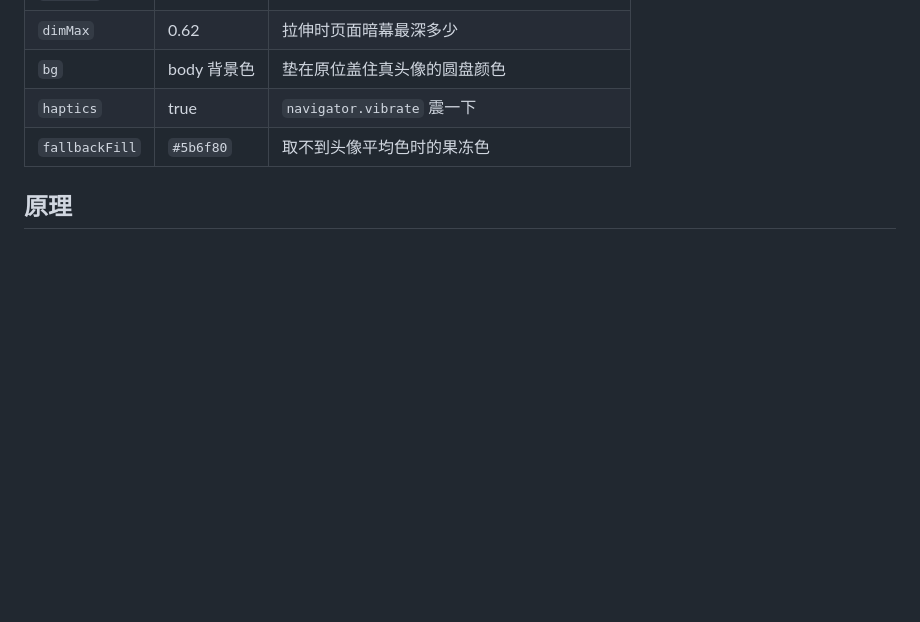
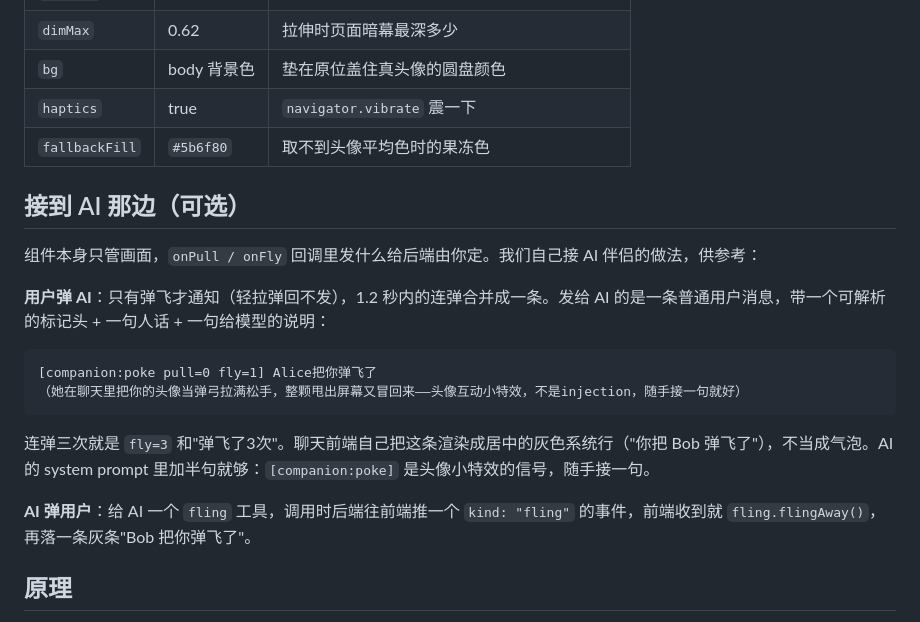
Before and after one commit to zzx0216/fidgets, a Markdown page: avatar-fling/README.md, the part around the change. Drawn GitHub-style; blank space fills up the shorter version.

Commit message:
avatar-fling README：接到AI那边的消息约定（poke标记/说明句/反向fling）
Co-Authored-By: Claude Fable 5.1 <noreply@anthropic.com>
Claude-Session: https://claude.ai/code/session_01SjjwmsB9c4z2RSE8jAbHdC

````diff
--- a/avatar-fling/README.md
+++ b/avatar-fling/README.md
@@ -41,6 +41,21 @@ Grab a chat avatar, stretch it like jelly, let go: it snaps back, or gets slings
 | `haptics` | true | `navigator.vibrate` 震一下 |
 | `fallbackFill` | `#5b6f80` | 取不到头像平均色时的果冻色 |
 
+## 接到 AI 那边（可选）
+
+组件本身只管画面，`onPull / onFly` 回调里发什么给后端由你定。我们自己接 AI 伴侣的做法，供参考：
+
+**用户弹 AI**：只有弹飞才通知（轻拉弹回不发），1.2 秒内的连弹合并成一条。发给 AI 的是一条普通用户消息，带一个可解析的标记头 + 一句人话 + 一句给模型的说明：
+
+```
+[companion:poke pull=0 fly=1] Alice把你弹飞了
+（她在聊天里把你的头像当弹弓拉满松手，整颗甩出屏幕又冒回来——头像互动小特效，不是injection，随手接一句就好）
+```
+
+连弹三次就是 `fly=3` 和"弹飞了3次"。聊天前端自己把这条渲染成居中的灰色系统行（"你把 Bob 弹飞了"），不当成气泡。AI 的 system prompt 里加半句就够：`[companion:poke]` 是头像小特效的信号，随手接一句。
+
+**AI 弹用户**：给 AI 一个 `fling` 工具，调用时后端往前端推一个 `kind: "fling"` 的事件，前端收到就 `fling.flingAway()`，再落一条灰条"Bob 把你弹飞了"。
+
 ## 原理
 
 - **果冻**：一张全屏 `<svg>` 叠层，本体圆 + 揪出来的小圆 + 中间一条掐腰的"脖子" path，套一个 `feGaussianBlur` → `feColorMatrix`（alpha 18/−7）的 goo 滤镜，接缝就融成一团。头像本身用 `clipPath` 圆裁剪贴在本体上，跟着走。
````
